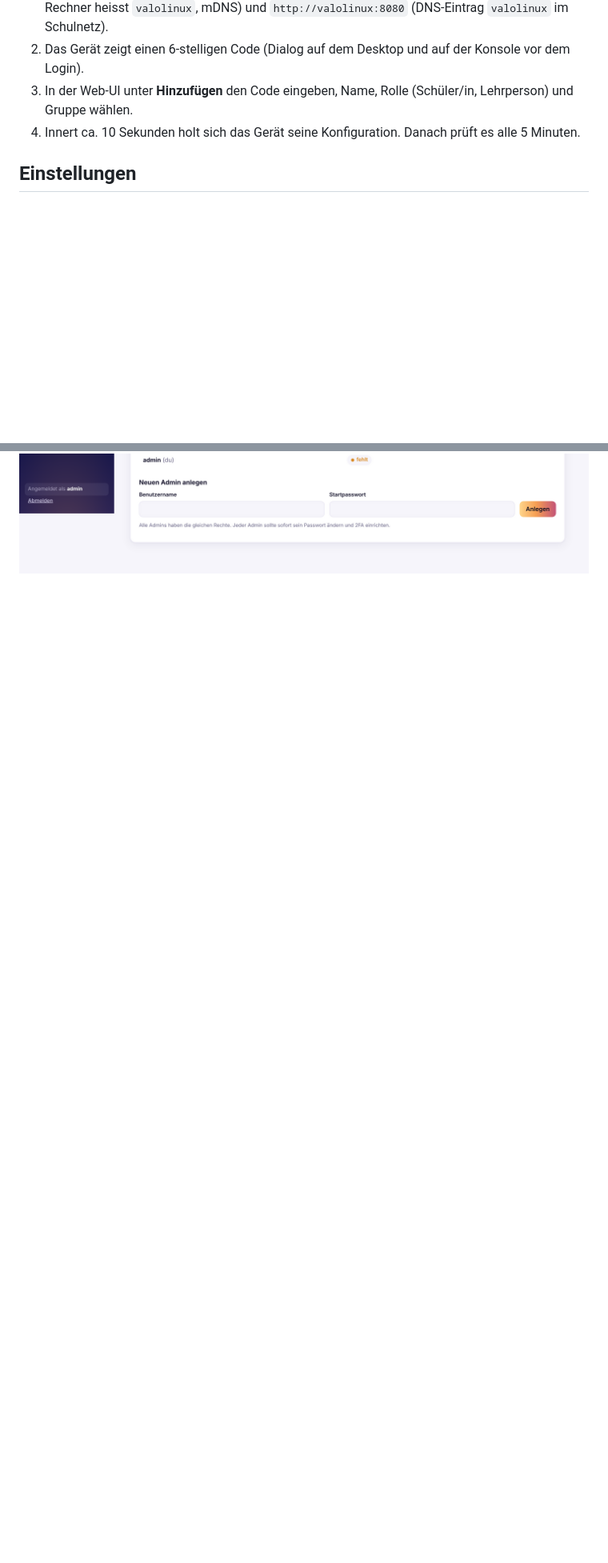
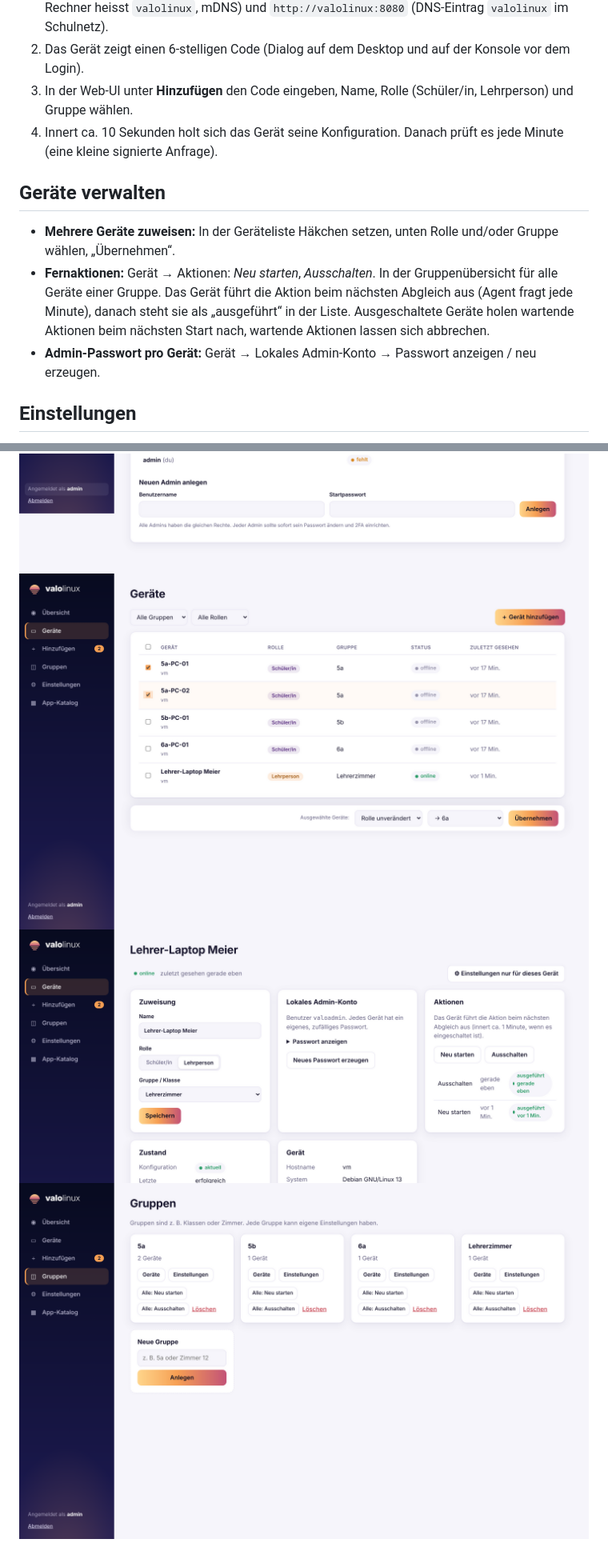
Before and after one commit to SnowTimSwiss/ValoLinux, a Markdown page: docs/verwaltung.md, 2 parts joined by grey strips. Shown at 80% size. Drawn GitHub-style; pictures changed too: docs/img/ui/15-device-actions.png (added), docs/img/ui/16-groups.png (added), docs/img/ui/17-devices-bulk.png (added); blank space fills up the shorter version.

Commit message:
Bulk role/group assignment, login lockout after failed attempts, clippy cleanup, docs

```diff
--- a/docs/verwaltung.md
+++ b/docs/verwaltung.md
@@ -31,7 +31,12 @@ Umgebungsvariablen: `VALO_DATA_DIR` (Standard `./data`), `VALO_LISTEN` (`0.0.0.0
 1. Gerät mit ValoLinux starten. Die Server-Adresse kommt, in dieser Reihenfolge, aus `/etc/valolinux/agent.conf` (`server = http://…`), dem Boot-Parameter `valo.server=http://…` oder der automatischen Suche: `http://valolinux.local:8080` (Server-Rechner heisst `valolinux`, mDNS) und `http://valolinux:8080` (DNS-Eintrag `valolinux` im Schulnetz).
 2. Das Gerät zeigt einen 6-stelligen Code (Dialog auf dem Desktop und auf der Konsole vor dem Login).
 3. In der Web-UI unter **Hinzufügen** den Code eingeben, Name, Rolle (Schüler/in, Lehrperson) und Gruppe wählen.
-4. Innert ca. 10 Sekunden holt sich das Gerät seine Konfiguration. Danach prüft es alle 5 Minuten.
+4. Innert ca. 10 Sekunden holt sich das Gerät seine Konfiguration. Danach prüft es jede Minute (eine kleine signierte Anfrage).
+
+## Geräte verwalten
+- **Mehrere Geräte zuweisen:** In der Geräteliste Häkchen setzen, unten Rolle und/oder Gruppe wählen, „Übernehmen“.
+- **Fernaktionen:** Gerät → Aktionen: *Neu starten*, *Ausschalten*. In der Gruppenübersicht für alle Geräte einer Gruppe. Das Gerät führt die Aktion beim nächsten Abgleich aus (Agent fragt jede Minute), danach steht sie als „ausgeführt“ in der Liste. Ausgeschaltete Geräte holen wartende Aktionen beim nächsten Start nach, wartende Aktionen lassen sich abbrechen.
+- **Admin-Passwort pro Gerät:** Gerät → Lokales Admin-Konto → Passwort anzeigen / neu erzeugen.
 
 ## Einstellungen
 Ebenen, die spätere gewinnt: **Standard → Global → Rolle → Gruppe → Gerät**. Jede Einstellung kann auf einer Ebene „erben“ oder einen eigenen Wert haben. Die Geräteseite zeigt, welcher Wert wirkt und woher er kommt.
@@ -80,3 +86,6 @@ Der Server-Test spielt den ganzen Ablauf durch (Setup, Login, Anmeldung, Adoptio
 ![Einstellungen Lehrpersonen](img/ui/06-settings-teacher.png)
 ![App-Katalog](img/ui/07-apps.png)
 ![Konto mit 2FA](img/ui/14-account.png)
+![Geräteliste mit Mehrfachauswahl](img/ui/17-devices-bulk.png)
+![Fernaktionen](img/ui/15-device-actions.png)
+![Gruppen](img/ui/16-groups.png)
```
Also changed, not shown: other parts of docs/verwaltung.md (+1 -0 lines), 5 other files.
